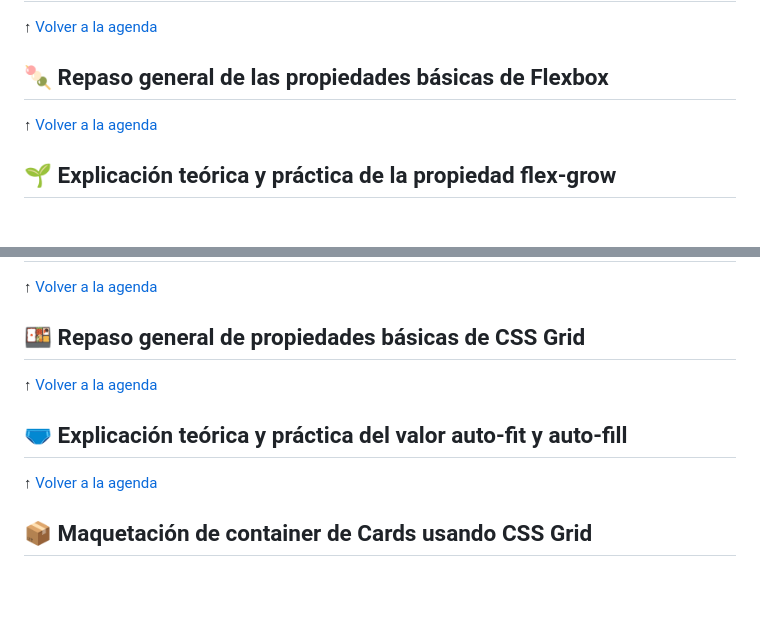
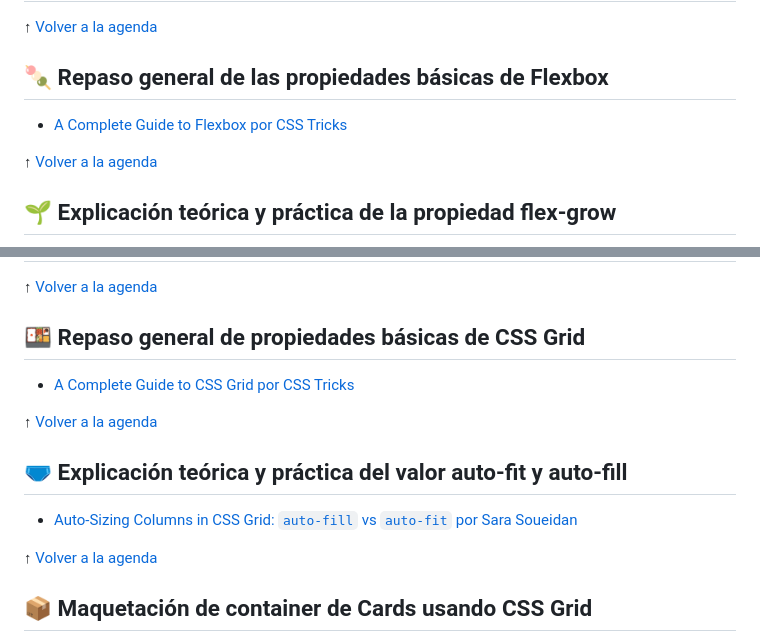
Before and after one commit to teffcode/flexbox-and-css-grid-workshop, a Markdown page: README.md, 2 parts joined by grey strips. GitHub-like rendering; blank space fills up the shorter version.

```diff
--- a/README.md
+++ b/README.md
@@ -39,6 +39,8 @@
 
 ## 🍡 Repaso general de las propiedades básicas de Flexbox
 
+* [A Complete Guide to Flexbox por CSS Tricks](https://css-tricks.com/snippets/css/a-guide-to-flexbox/)
+
 ↑ [Volver a la agenda](#-nuestra-agenda)
 
 ## 🌱 Explicación teórica y práctica de la propiedad flex-grow
@@ -97,10 +115,14 @@
 
 ## 🍱 Repaso general de propiedades básicas de CSS Grid
 
+* [A Complete Guide to CSS Grid por CSS Tricks](https://css-tricks.com/snippets/css/complete-guide-grid/)
+
 ↑ [Volver a la agenda](#-nuestra-agenda)
 
 ## 🩲 Explicación teórica y práctica del valor auto-fit y auto-fill
 
+* [Auto-Sizing Columns in CSS Grid: `auto-fill` vs `auto-fit` por Sara Soueidan](https://css-tricks.com/auto-sizing-columns-css-grid-auto-fill-vs-auto-fit/)
+
 ↑ [Volver a la agenda](#-nuestra-agenda)
 
 ## 📦 Maquetación de container de Cards usando CSS Grid
```
Also changed, not shown: other parts of README.md (+18 -0 lines).
